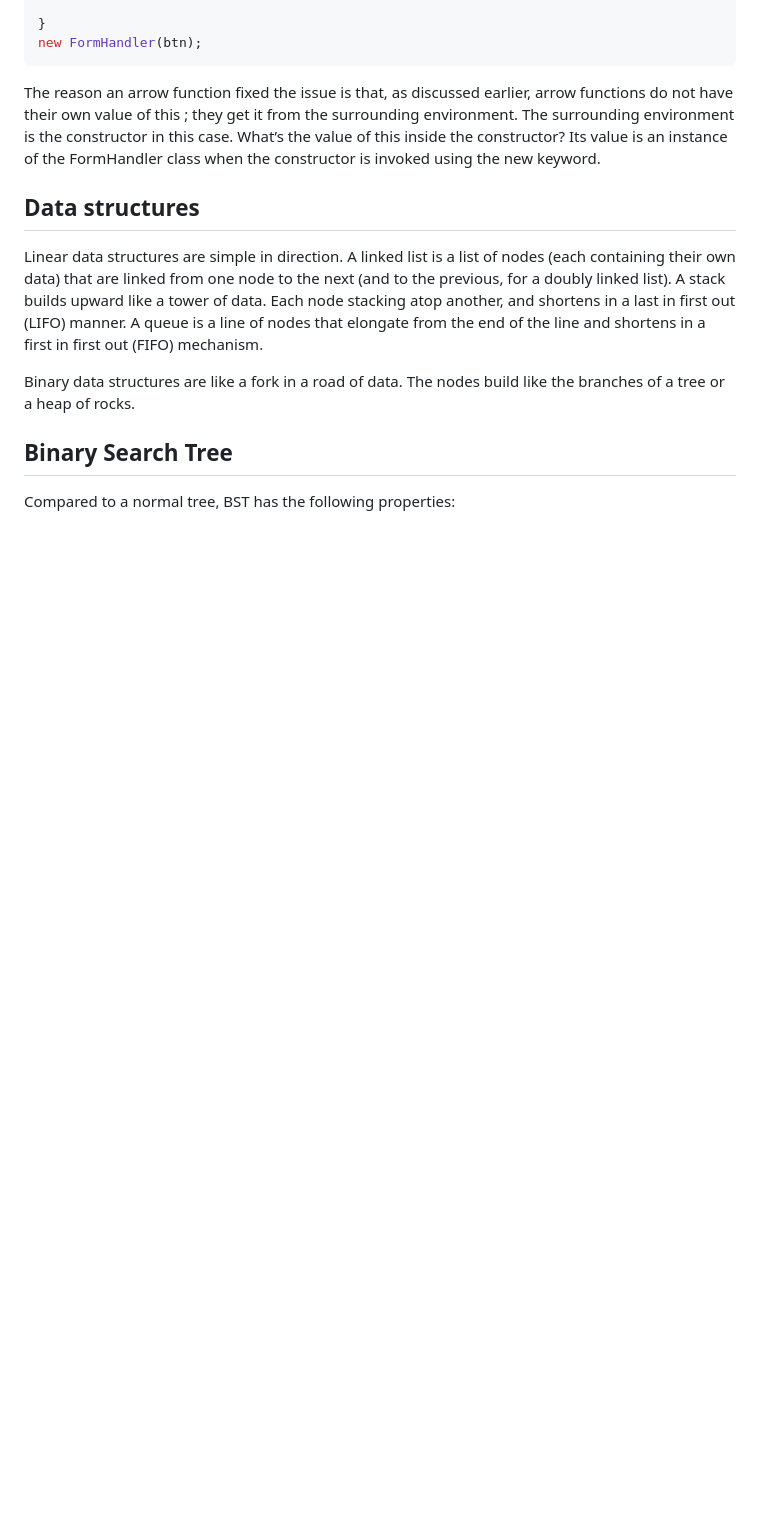
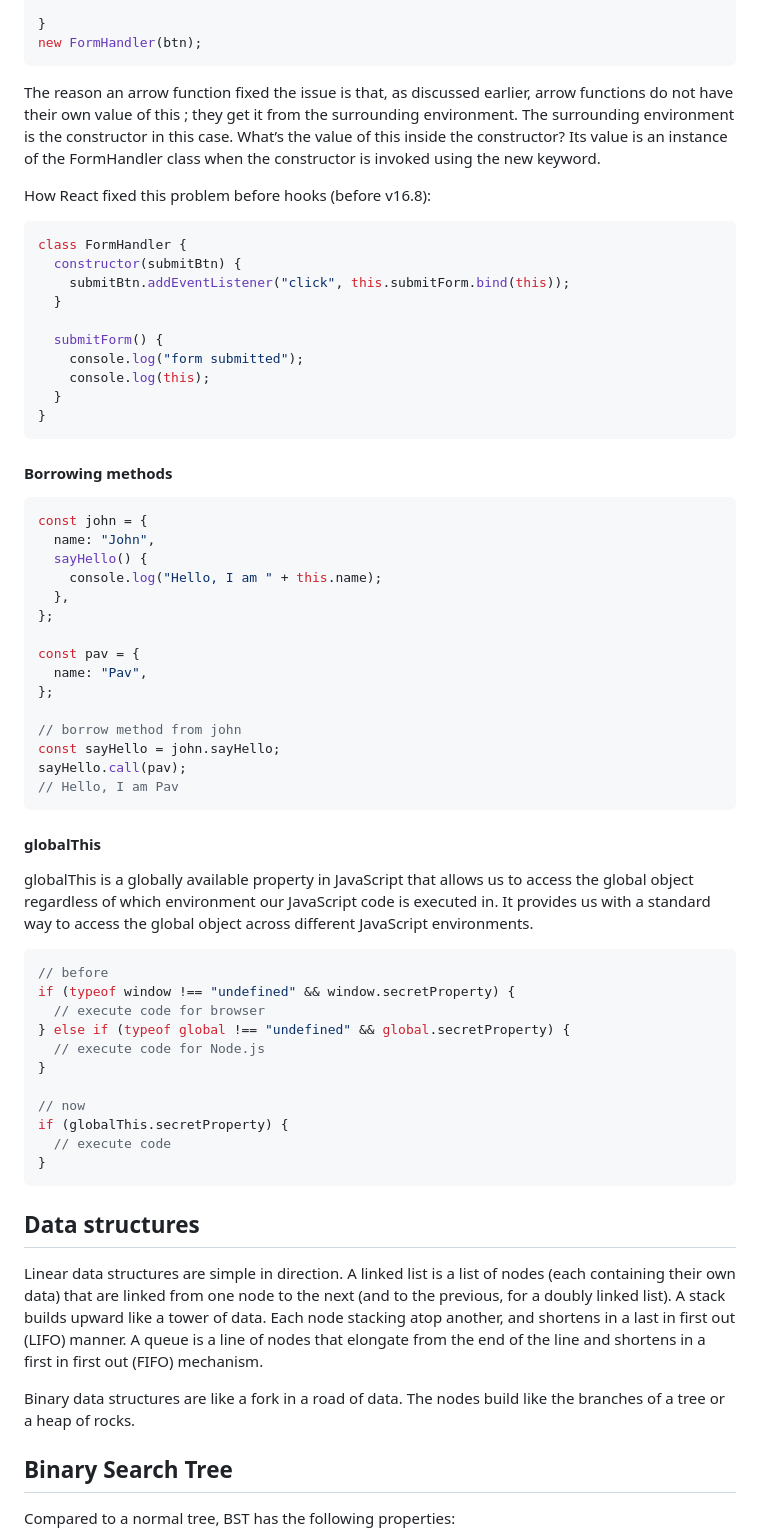
Before and after one commit to PavPavv/MyJSCheatsheet, a Markdown page: interview_EN/js_interview_middle_plus.md, the part around one of its changes. Rendered like a GitHub page; blank space fills up the shorter version.

Commit message:
feat: add globalThis notes

````diff
--- a/interview_EN/js_interview_middle_plus.md
+++ b/interview_EN/js_interview_middle_plus.md
@@ -327,6 +344,61 @@ The reason an arrow function fixed the issue is that, as discussed earlier, arro
 environment. The surrounding environment is the constructor in this case. What’s the value of this inside the constructor? Its value is an instance of the FormHandler
 class when the constructor is invoked using the new keyword.
 
+How React fixed this problem before hooks (before v16.8):
+
+```javascript
+class FormHandler {
+  constructor(submitBtn) {
+    submitBtn.addEventListener("click", this.submitForm.bind(this));
+  }
+
+  submitForm() {
+    console.log("form submitted");
+    console.log(this);
+  }
+}
+```
+
+#### Borrowing methods
+
+```javascript
+const john = {
+  name: "John",
+  sayHello() {
+    console.log("Hello, I am " + this.name);
+  },
+};
+
+const pav = {
+  name: "Pav",
+};
+
+// borrow method from john
+const sayHello = john.sayHello;
+sayHello.call(pav);
+// Hello, I am Pav
+```
+
+#### globalThis
+
+globalThis is a globally available property in JavaScript that allows us to access the global object regardless of which environment our JavaScript code is executed in.
+It provides us with a standard way to access the global object across different JavaScript environments.
+
+```javascript
+// before
+if (typeof window !== "undefined" && window.secretProperty) {
+  // execute code for browser
+} else if (typeof global !== "undefined" && global.secretProperty) {
+  // execute code for Node.js
+}
+
+// now
+if (globalThis.secretProperty) {
+  // execute code
+}
+```
+
+
 ## Data structures
 
 Linear data structures are simple in direction. A linked list is a list of nodes (each containing their own data) that are linked from one node to the next (and to the previous, for a doubly linked list). A stack builds upward like a tower of data. Each node stacking atop another, and shortens in a last in first out (LIFO) manner. A queue is a line of nodes that elongate from the end of the line and shortens in a first in first out (FIFO) mechanism.
````
Also changed, not shown: other parts of interview_EN/js_interview_middle_plus.md (+17 -0 lines).
